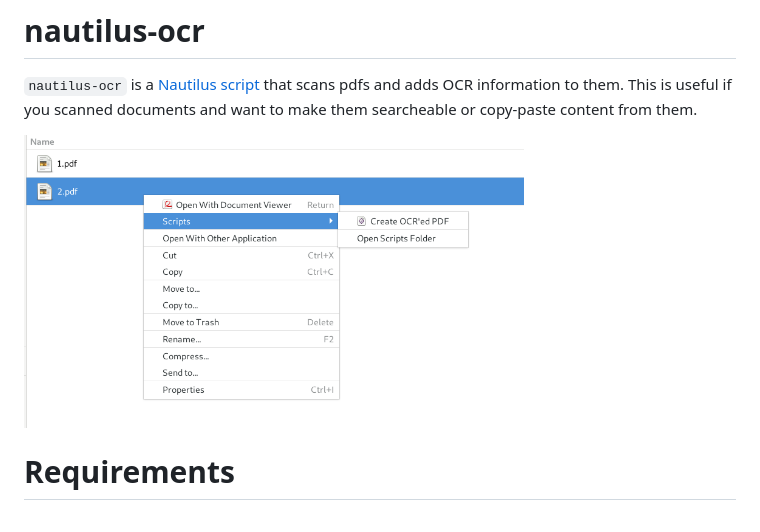
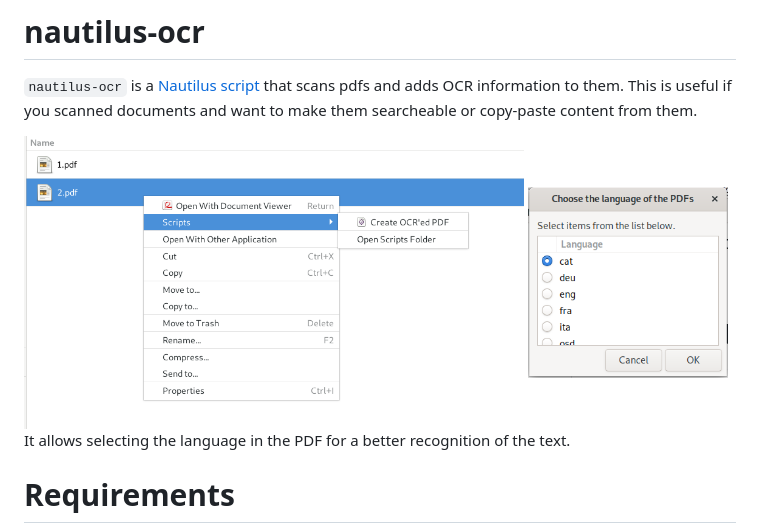
Before and after one commit to daniperez/nautilus-ocr, a Markdown page: README.md, the part around the change. GitHub-like rendering; pictures changed too: img/language-dialog.png (added).

Commit message:
added language dialog screenshot

```diff
--- a/README.md
+++ b/README.md
@@ -5,6 +5,10 @@ that scans pdfs and adds OCR information to them. This is useful if you scanned
 and want to make them searcheable or copy-paste content from them.
 
 <img src="https://raw.githubusercontent.com/daniperez/nautilus-ocr/master/img/right-click.png" alt="nautilus-ocr right-click" width="500">
+
+<img src="https://raw.githubusercontent.com/daniperez/nautilus-ocr/master/img/language-dialog.png" alt="nautilus-ocr language dialog" width="200">
+
+It allows selecting the language in the PDF for a better recognition of the text.
 
 
 # Requirements
```
